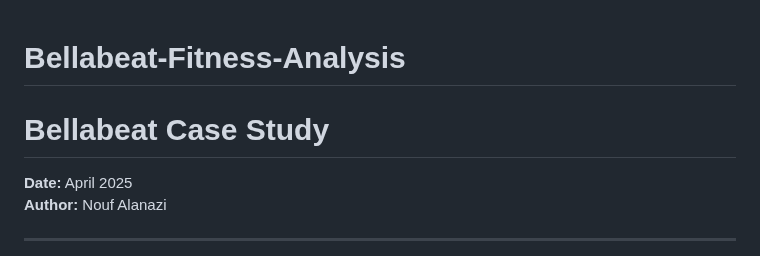
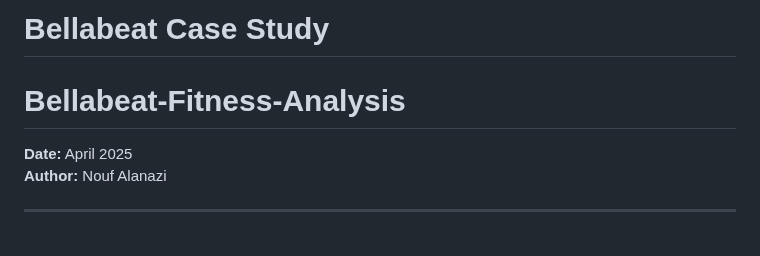
Before and after one commit to NOUFHM/Bellabeat-Fitness-Analysis, a Markdown page: README.md, the part around the change. GitHub-like rendering.

```diff
--- a/README.md
+++ b/README.md
@@ -1,5 +1,5 @@
+# Bellabeat Case Study
 # Bellabeat-Fitness-Analysis
-# Bellabeat Case Study
 **Date:** April 2025
 **Author:** Nouf Alanazi
 
```
